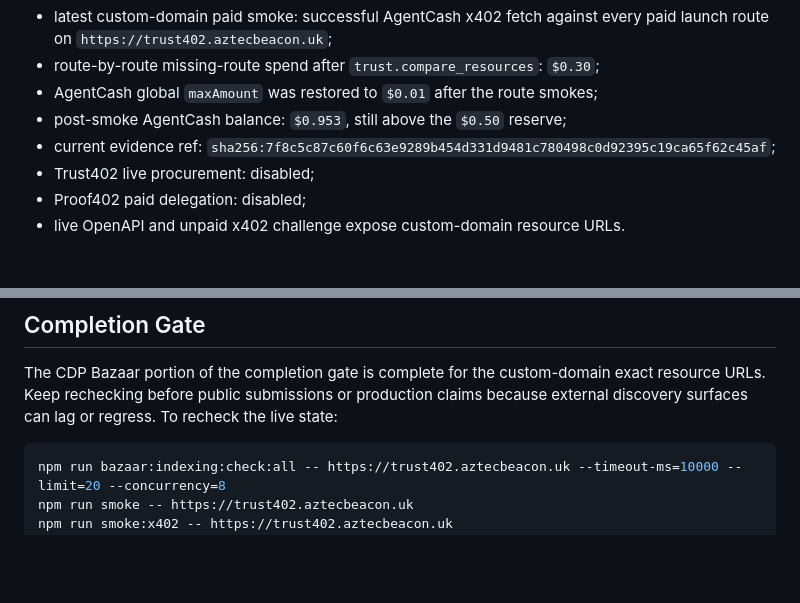
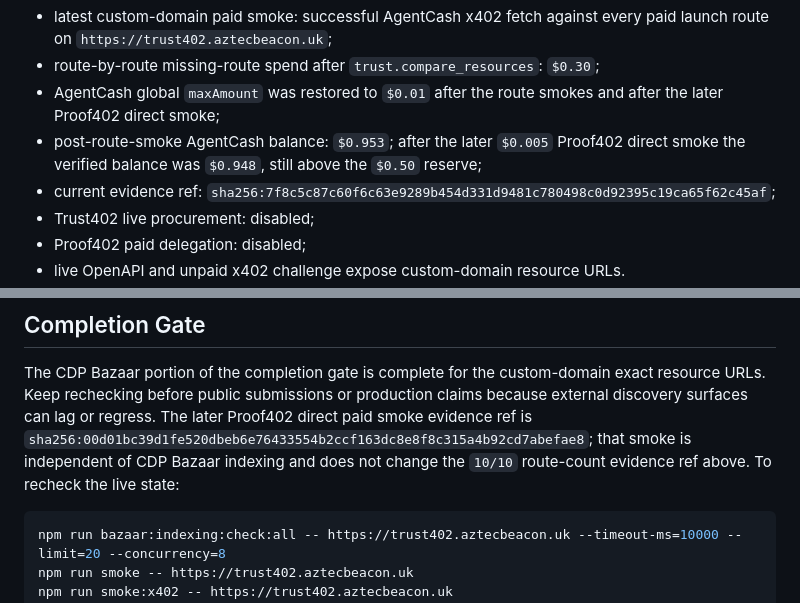
Before and after one commit to kfubtik/trust402, a Markdown page: docs/bazaar-indexing.md, 2 parts joined by grey strips. Rendered like a GitHub page; blank space fills up the shorter version.

````diff
--- a/docs/bazaar-indexing.md
+++ b/docs/bazaar-indexing.md
@@ -41,8 +41,11 @@ deployment URLs rotate after each production release.
 - latest custom-domain paid smoke: successful AgentCash x402 fetch against
   every paid launch route on `https://trust402.aztecbeacon.uk`;
 - route-by-route missing-route spend after `trust.compare_resources`: `$0.30`;
-- AgentCash global `maxAmount` was restored to `$0.01` after the route smokes;
-- post-smoke AgentCash balance: `$0.953`, still above the `$0.50` reserve;
+- AgentCash global `maxAmount` was restored to `$0.01` after the route smokes
+  and after the later Proof402 direct smoke;
+- post-route-smoke AgentCash balance: `$0.953`; after the later `$0.005`
+  Proof402 direct smoke the verified balance was `$0.948`, still above the
+  `$0.50` reserve;
 - current evidence ref:
   `sha256:7f8c5c87c60f6c63e9289b454d331d9481c780498c0d92395c19ca65f62c45af`;
 - Trust402 live procurement: disabled;
@@ -222,6 +225,10 @@ TRUST402_CDP_BAZAAR_MISSING_RESOURCES=
 The CDP Bazaar portion of the completion gate is complete for the custom-domain
 exact resource URLs. Keep rechecking before public submissions or production
 claims because external discovery surfaces can lag or regress.
+The later Proof402 direct paid smoke evidence ref is
+`sha256:00d01bc39d1fe520dbeb6e76433554b2ccf163dc8e8f8c315a4b92cd7abefae8`;
+that smoke is independent of CDP Bazaar indexing and does not change the
+`10/10` route-count evidence ref above.
 To recheck the live state:
 
 ```powershell
````
Also changed, not shown: docs/autonomous-completion-plan.md (+25 -7 lines), docs/launch-issues.md (+16 -2 lines).
